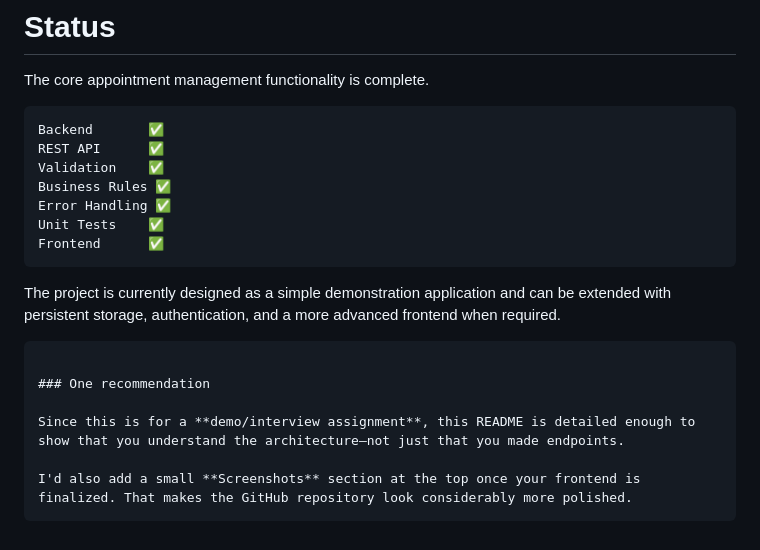
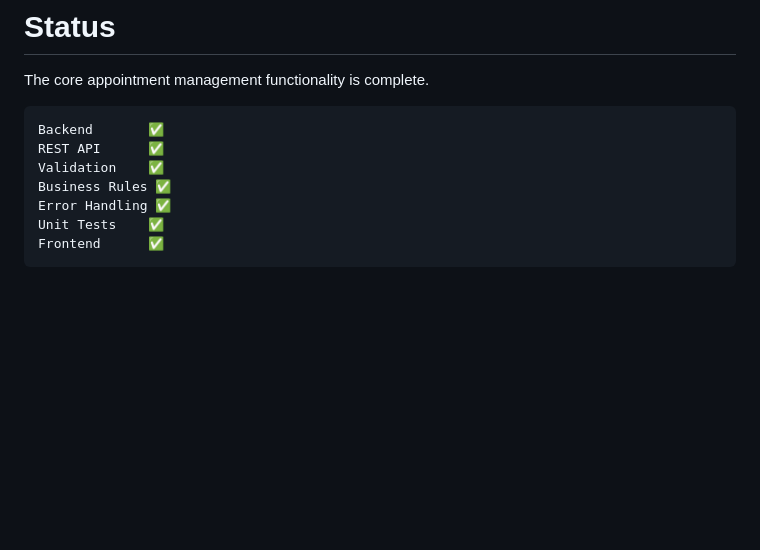
Before and after one commit to Manish1549/meeting_app, a Markdown page: app/README.md, the part around the change. Rendered like a GitHub page; blank space fills up the shorter version.

````diff
--- a/app/README.md
+++ b/app/README.md
@@ -1308,14 +1308,3 @@ Error Handling ✅
 Unit Tests    ✅
 Frontend      ✅
 ```
-
-The project is currently designed as a simple demonstration application and can be extended with persistent storage, authentication, and a more advanced frontend when required.
-
-```
-
-### One recommendation
-
-Since this is for a **demo/interview assignment**, this README is detailed enough to show that you understand the architecture—not just that you made endpoints.
-
-I'd also add a small **Screenshots** section at the top once your frontend is finalized. That makes the GitHub repository look considerably more polished.
-```
````
